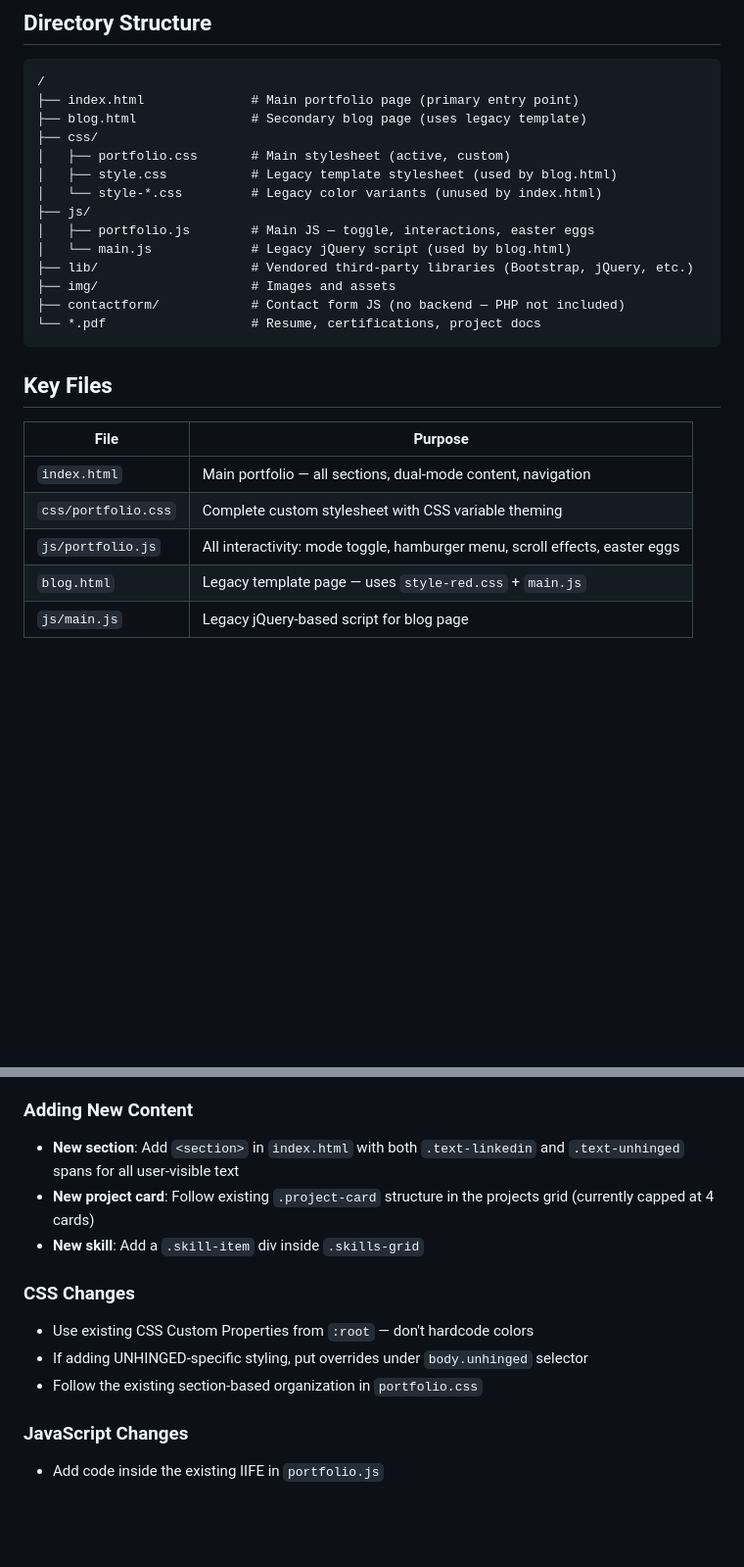
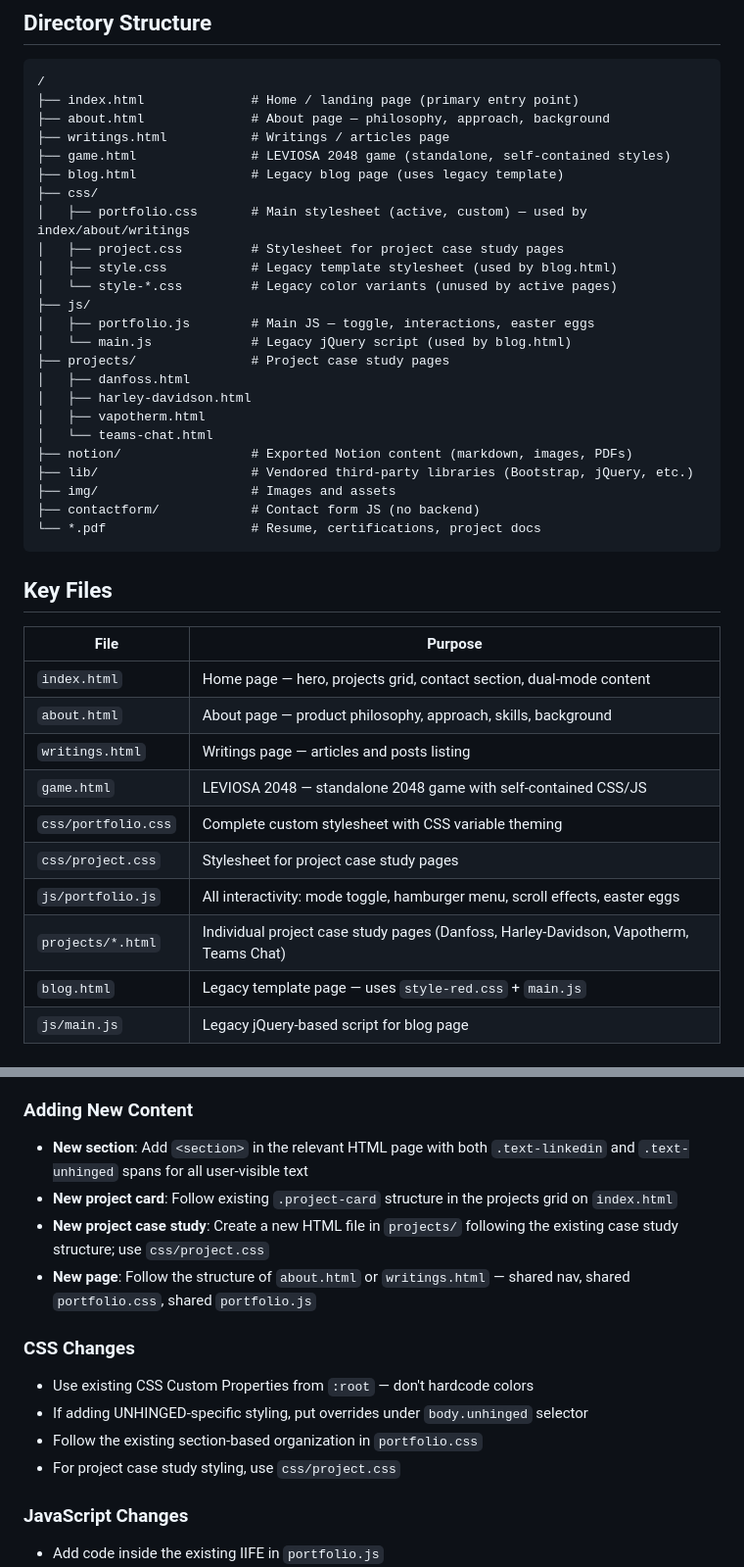
Before and after one commit to Tannybuoy/Tannybuoy.github.io, a Markdown page: CLAUDE.md, 2 parts joined by grey strips. Shown at 98% size. Rendered like a GitHub page; blank space fills up the shorter version.

````diff
--- a/CLAUDE.md
+++ b/CLAUDE.md
@@ -19,18 +19,28 @@ Personal portfolio website for Tanya Gupta, a Product Manager. The site features
 
 ```
 /
-├── index.html              # Main portfolio page (primary entry point)
-├── blog.html               # Secondary blog page (uses legacy template)
+├── index.html              # Home / landing page (primary entry point)
+├── about.html              # About page — philosophy, approach, background
+├── writings.html           # Writings / articles page
+├── game.html               # LEVIOSA 2048 game (standalone, self-contained styles)
+├── blog.html               # Legacy blog page (uses legacy template)
 ├── css/
-│   ├── portfolio.css       # Main stylesheet (active, custom)
+│   ├── portfolio.css       # Main stylesheet (active, custom) — used by index/about/writings
+│   ├── project.css         # Stylesheet for project case study pages
 │   ├── style.css           # Legacy template stylesheet (used by blog.html)
-│   └── style-*.css         # Legacy color variants (unused by index.html)
+│   └── style-*.css         # Legacy color variants (unused by active pages)
 ├── js/
 │   ├── portfolio.js        # Main JS — toggle, interactions, easter eggs
 │   └── main.js             # Legacy jQuery script (used by blog.html)
+├── projects/               # Project case study pages
+│   ├── danfoss.html
+│   ├── harley-davidson.html
+│   ├── vapotherm.html
+│   └── teams-chat.html
+├── notion/                 # Exported Notion content (markdown, images, PDFs)
 ├── lib/                    # Vendored third-party libraries (Bootstrap, jQuery, etc.)
 ├── img/                    # Images and assets
-├── contactform/            # Contact form JS (no backend — PHP not included)
+├── contactform/            # Contact form JS (no backend)
 └── *.pdf                   # Resume, certifications, project docs
 ```
 
@@ -38,9 +48,14 @@ Personal portfolio website for Tanya Gupta, a Product Manager. The site features
 
 | File | Purpose |
 |------|---------|
-| `index.html` | Main portfolio — all sections, dual-mode content, navigation |
+| `index.html` | Home page — hero, projects grid, contact section, dual-mode content |
+| `about.html` | About page — product philosophy, approach, skills, background |
+| `writings.html` | Writings page — articles and posts listing |
+| `game.html` | LEVIOSA 2048 — standalone 2048 game with self-contained CSS/JS |
 | `css/portfolio.css` | Complete custom stylesheet with CSS variable theming |
+| `css/project.css` | Stylesheet for project case study pages |
 | `js/portfolio.js` | All interactivity: mode toggle, hamburger menu, scroll effects, easter eggs |
+| `projects/*.html` | Individual project case study pages (Danfoss, Harley-Davidson, Vapotherm, Teams Chat) |
 | `blog.html` | Legacy template page — uses `style-red.css` + `main.js` |
 | `js/main.js` | Legacy jQuery-based script for blog page |
 
@@ -102,15 +126,17 @@ The core feature is a LinkedIn/UNHINGED mode switch. It works via:
 
 ### Adding New Content
 
-- **New section**: Add `<section>` in `index.html` with both `.text-linkedin` and `.text-unhinged` spans for all user-visible text
-- **New project card**: Follow existing `.project-card` structure in the projects grid (currently capped at 4 cards)
-- **New skill**: Add a `.skill-item` div inside `.skills-grid`
+- **New section**: Add `<section>` in the relevant HTML page with both `.text-linkedin` and `.text-unhinged` spans for all user-visible text
+- **New project card**: Follow existing `.project-card` structure in the projects grid on `index.html`
+- **New project case study**: Create a new HTML file in `projects/` following the existing case study structure; use `css/project.css`
+- **New page**: Follow the structure of `about.html` or `writings.html` — shared nav, shared `portfolio.css`, shared `portfolio.js`
 
 ### CSS Changes
 
 - Use existing CSS Custom Properties from `:root` — don't hardcode colors
 - If adding UNHINGED-specific styling, put overrides under `body.unhinged` selector
 - Follow the existing section-based organization in `portfolio.css`
+- For project case study styling, use `css/project.css`
 
 ### JavaScript Changes
 
````
Also changed, not shown: other parts of CLAUDE.md (+14 -1 lines), README.md (added, +51 -0 lines).
